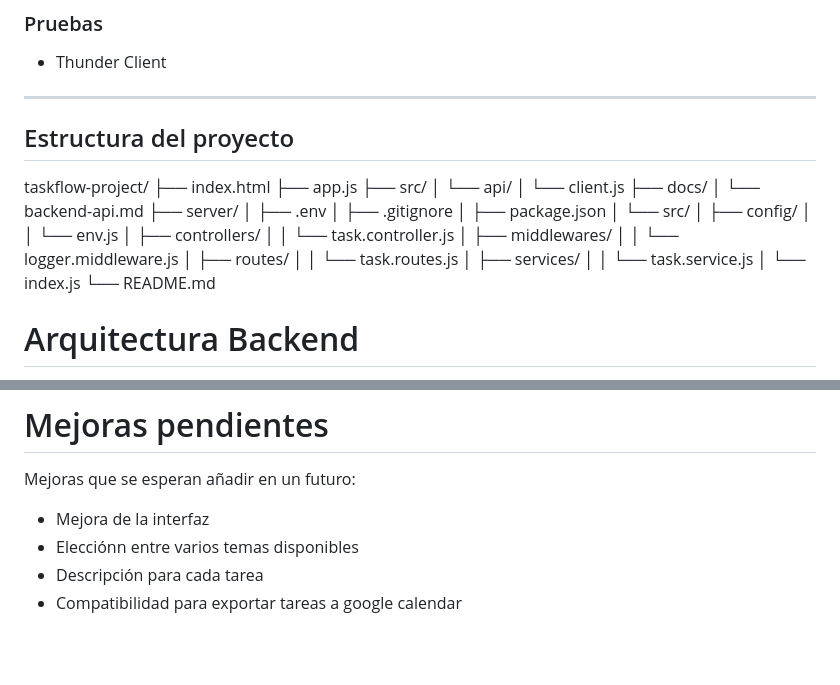
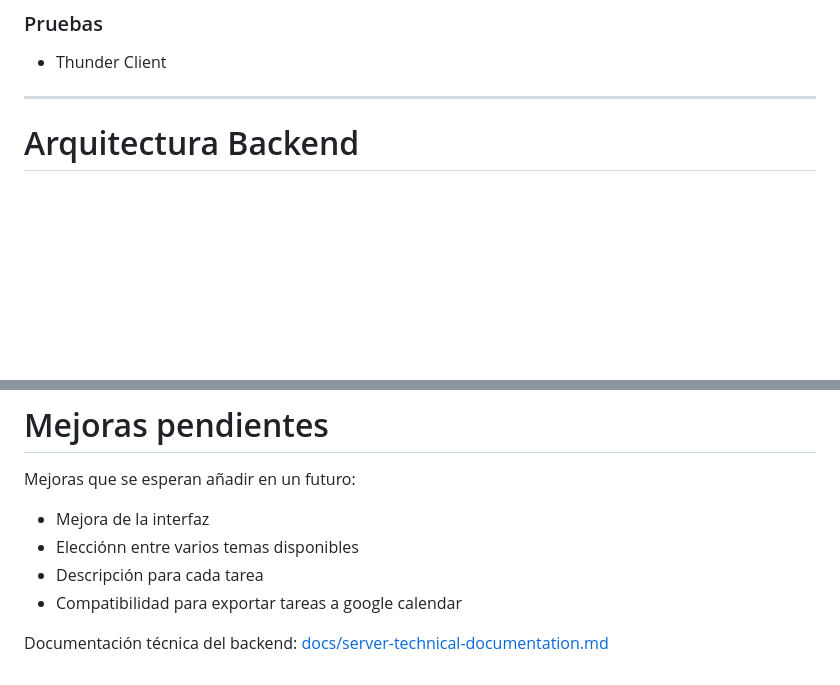
Before and after one commit to alburrida/taskflow-project, a Markdown page: README.md, 2 parts joined by grey strips. Rendered like a GitHub page; blank space fills up the shorter version.

Commit message:
Añadida documentación técnica más específica

```diff
--- a/README.md
+++ b/README.md
@@ -50,34 +50,6 @@ TaskFlow es una aplicación web de gestión de tareas con frontend en HTML, Java
 - Thunder Client
 
 ---
-
-## Estructura del proyecto
-
-taskflow-project/
-├── index.html
-├── app.js
-├── src/
-│   └── api/
-│       └── client.js
-├── docs/
-│   └── backend-api.md
-├── server/
-│   ├── .env
-│   ├── .gitignore
-│   ├── package.json
-│   └── src/
-│       ├── config/
-│       │   └── env.js
-│       ├── controllers/
-│       │   └── task.controller.js
-│       ├── middlewares/
-│       │   └── logger.middleware.js
-│       ├── routes/
-│       │   └── task.routes.js
-│       ├── services/
-│       │   └── task.service.js
-│       └── index.js
-└── README.md
 
 # Arquitectura Backend
 
@@ -302,3 +274,5 @@ Mejoras que se esperan añadir en un futuro:
 - Elecciónn entre varios temas disponibles
 - Descripción para cada tarea
 - Compatibilidad para exportar tareas a google calendar
+
+Documentación técnica del backend: [docs/server-technical-documentation.md](docs/server-technical-documentation.md)
```
Also changed, not shown: docs/server-thecnical-documentation.md (added, +475 -0 lines).
